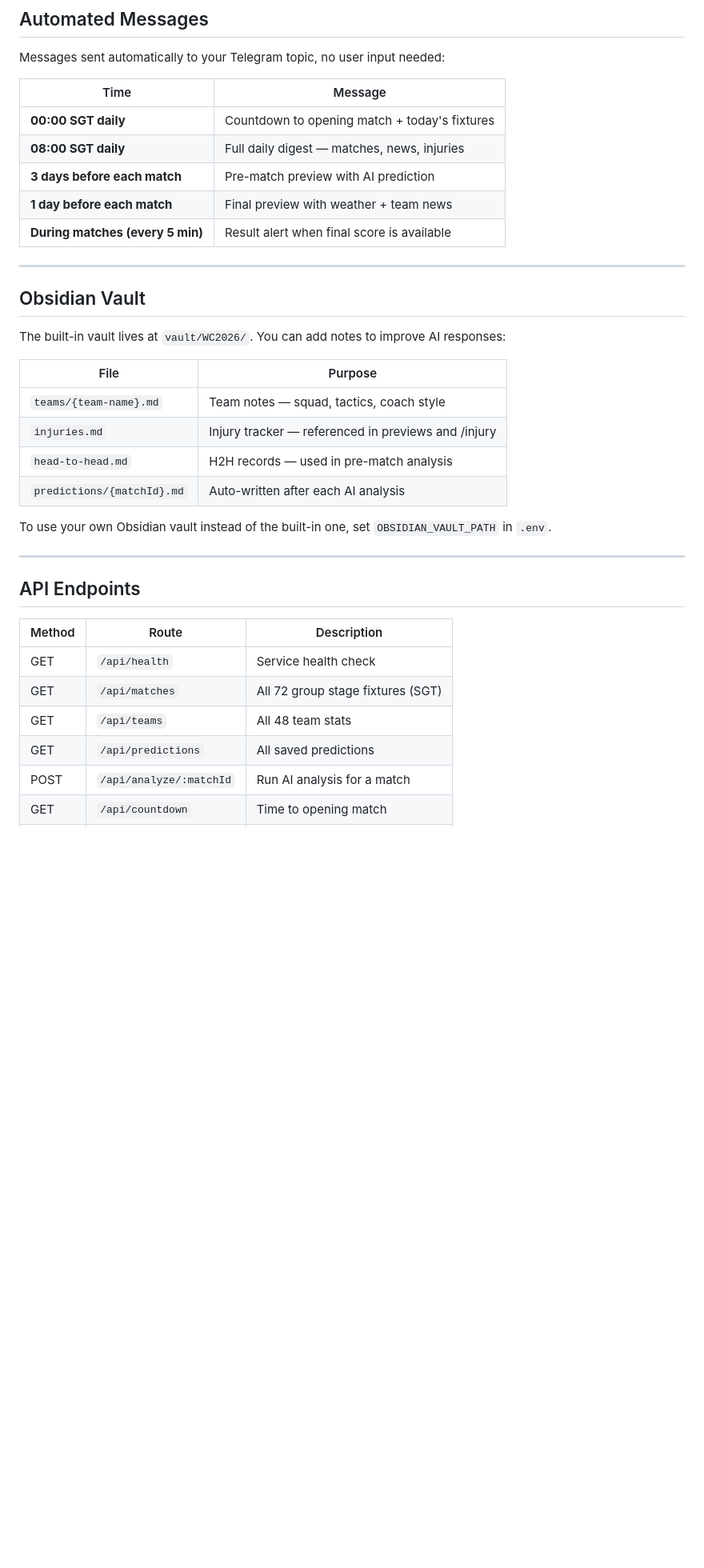
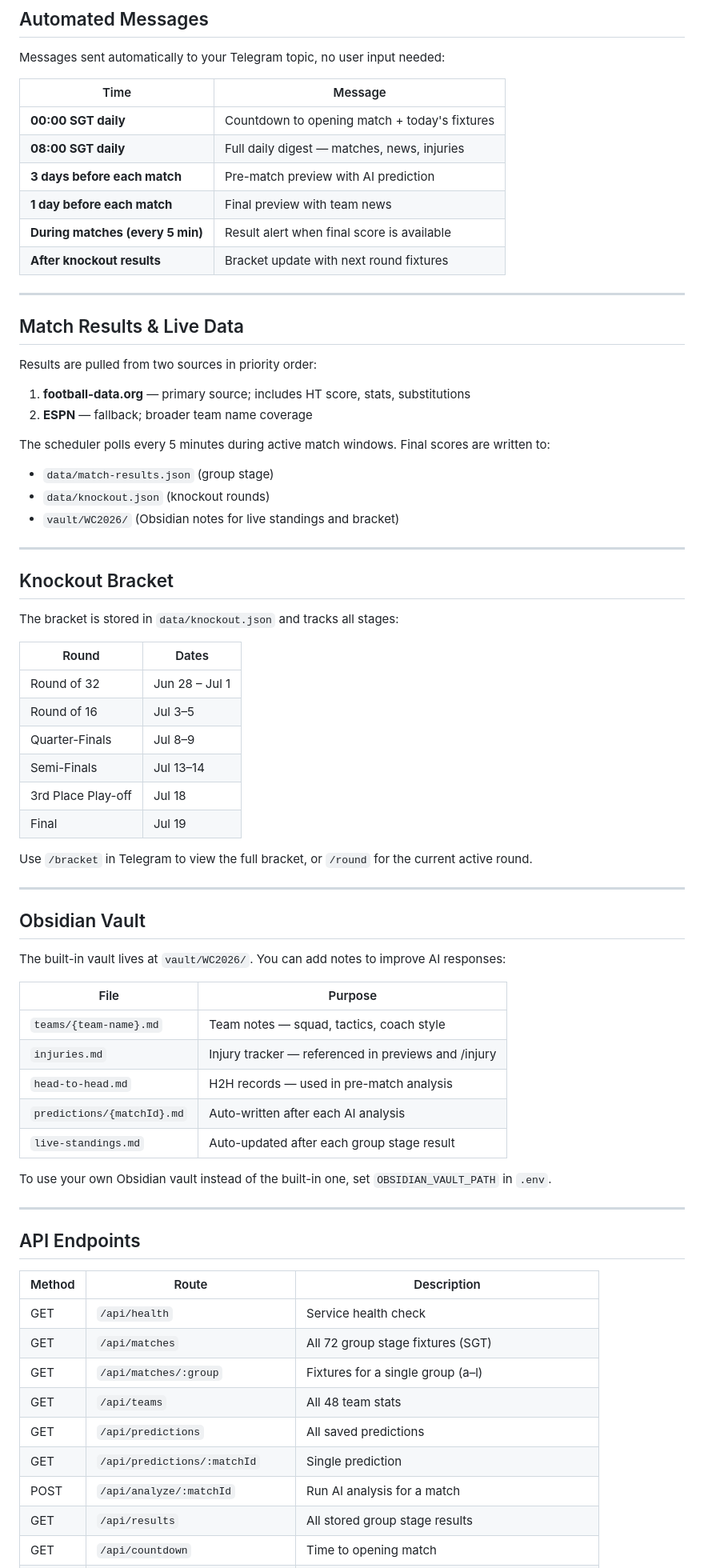
Before and after one commit to gcjk768/FIFAWC2026_Analysis, a Markdown page: README.md, the part around one of its changes. Shown at 80% size. Rendered like a GitHub page; blank space fills up the shorter version.

```diff
--- a/README.md
+++ b/README.md
@@ -154,8 +165,40 @@ Messages sent automatically to your Telegram topic, no user input needed:
 | **00:00 SGT daily** | Countdown to opening match + today's fixtures |
 | **08:00 SGT daily** | Full daily digest — matches, news, injuries |
 | **3 days before each match** | Pre-match preview with AI prediction |
-| **1 day before each match** | Final preview with weather + team news |
+| **1 day before each match** | Final preview with team news |
 | **During matches (every 5 min)** | Result alert when final score is available |
+| **After knockout results** | Bracket update with next round fixtures |
+
+---
+
+## Match Results & Live Data
+
+Results are pulled from two sources in priority order:
+
+1. **football-data.org** — primary source; includes HT score, stats, substitutions
+2. **ESPN** — fallback; broader team name coverage
+
+The scheduler polls every 5 minutes during active match windows. Final scores are written to:
+- `data/match-results.json` (group stage)
+- `data/knockout.json` (knockout rounds)
+- `vault/WC2026/` (Obsidian notes for live standings and bracket)
+
+---
+
+## Knockout Bracket
+
+The bracket is stored in `data/knockout.json` and tracks all stages:
+
+| Round | Dates |
+|---|---|
+| Round of 32 | Jun 28 – Jul 1 |
+| Round of 16 | Jul 3–5 |
+| Quarter-Finals | Jul 8–9 |
+| Semi-Finals | Jul 13–14 |
+| 3rd Place Play-off | Jul 18 |
+| Final | Jul 19 |
+
+Use `/bracket` in Telegram to view the full bracket, or `/round` for the current active round.
 
 ---
 
@@ -169,6 +212,7 @@ The built-in vault lives at `vault/WC2026/`. You can add notes to improve AI res
 | `injuries.md` | Injury tracker — referenced in previews and /injury |
 | `head-to-head.md` | H2H records — used in pre-match analysis |
 | `predictions/{matchId}.md` | Auto-written after each AI analysis |
+| `live-standings.md` | Auto-updated after each group stage result |
 
 To use your own Obsidian vault instead of the built-in one, set `OBSIDIAN_VAULT_PATH` in `.env`.
 
@@ -180,7 +224,10 @@ To use your own Obsidian vault instead of the built-in one, set `OBSIDIAN_VAULT_
 |---|---|---|
 | GET | `/api/health` | Service health check |
 | GET | `/api/matches` | All 72 group stage fixtures (SGT) |
+| GET | `/api/matches/:group` | Fixtures for a single group (a–l) |
 | GET | `/api/teams` | All 48 team stats |
 | GET | `/api/predictions` | All saved predictions |
+| GET | `/api/predictions/:matchId` | Single prediction |
 | POST | `/api/analyze/:matchId` | Run AI analysis for a match |
+| GET | `/api/results` | All stored group stage results |
 | GET | `/api/countdown` | Time to opening match |
```
Also changed, not shown: other parts of README.md (+45 -28 lines).
